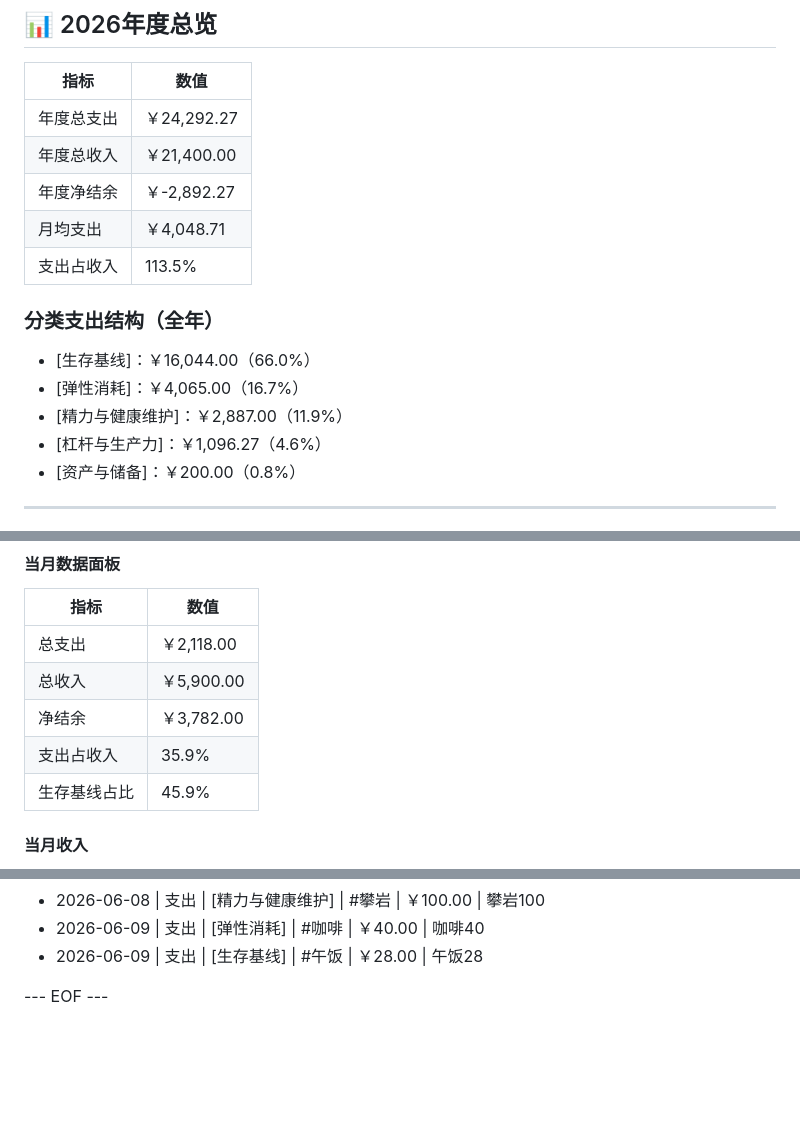
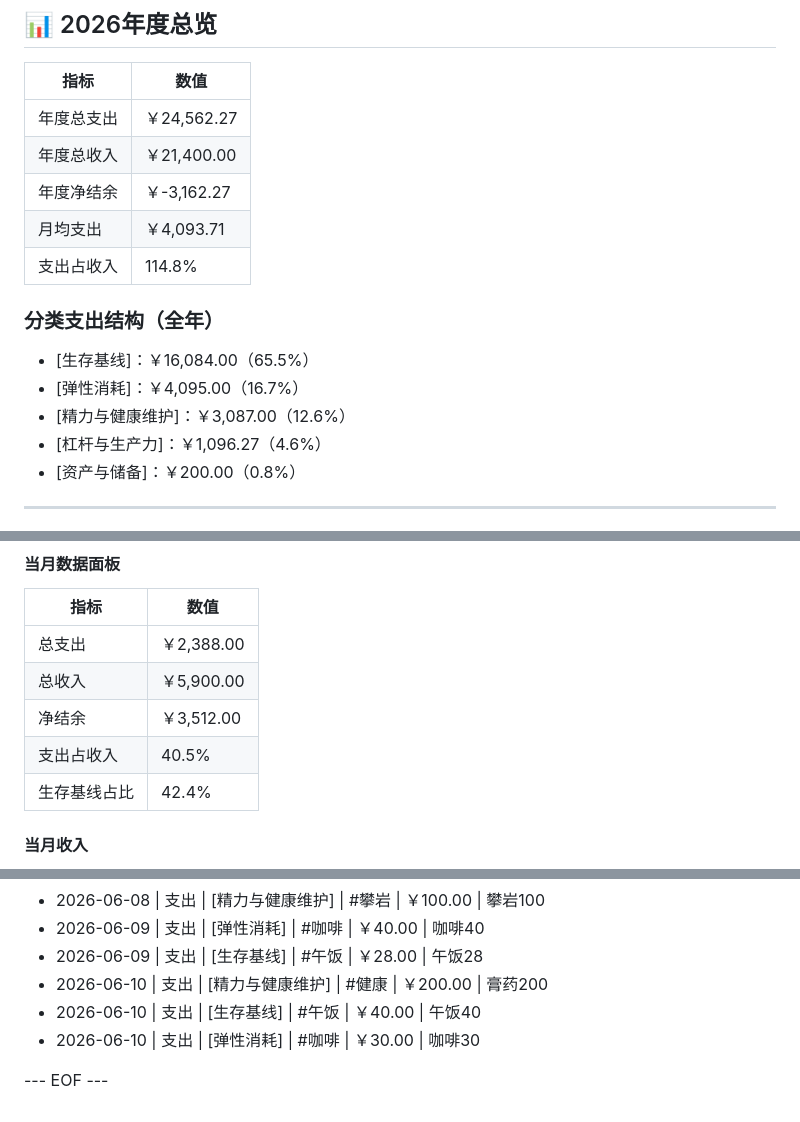
Before and after one commit to wuyaorui2001-crypto/finance-ledger-v3, a Markdown page: 2026.md, 3 parts joined by grey strips. Drawn GitHub-style; blank space fills up the shorter version.

Commit message:
自动同步: 2026-06-10 记账 @ 膏药/午饭/咖啡
Co-authored-by: Cursor <cursoragent@cursor.com>

```diff
--- a/2026.md
+++ b/2026.md
@@ -23,16 +23,16 @@ status: active
 
 | 指标 | 数值 |
 |------|------|
-| 年度总支出 | ￥24,292.27 |
+| 年度总支出 | ￥24,562.27 |
 | 年度总收入 | ￥21,400.00 |
-| 年度净结余 | ￥-2,892.27 |
-| 月均支出 | ￥4,048.71 |
-| 支出占收入 | 113.5% |
+| 年度净结余 | ￥-3,162.27 |
+| 月均支出 | ￥4,093.71 |
+| 支出占收入 | 114.8% |
 
 ### 分类支出结构（全年）
-- [生存基线]：￥16,044.00（66.0%）
-- [弹性消耗]：￥4,065.00（16.7%）
-- [精力与健康维护]：￥2,887.00（11.9%）
+- [生存基线]：￥16,084.00（65.5%）
+- [弹性消耗]：￥4,095.00（16.7%）
+- [精力与健康维护]：￥3,087.00（12.6%）
 - [杠杆与生产力]：￥1,096.27（4.6%）
 - [资产与储备]：￥200.00（0.8%）
 
@@ -538,11 +538,11 @@ status: active
 #### 当月数据面板
 | 指标 | 数值 |
 |------|------|
-| 总支出 | ￥2,118.00 |
+| 总支出 | ￥2,388.00 |
 | 总收入 | ￥5,900.00 |
-| 净结余 | ￥3,782.00 |
-| 支出占收入 | 35.9% |
-| 生存基线占比 | 45.9% |
+| 净结余 | ￥3,512.00 |
+| 支出占收入 | 40.5% |
+| 生存基线占比 | 42.4% |
 
 #### 当月收入
 - 2026-06-01 | 收入 | [资金流入] | #工资 | ￥3,100.00 | 6月工资
@@ -579,5 +579,8 @@ status: active
 - 2026-06-08 | 支出 | [精力与健康维护] | #攀岩 | ￥100.00 | 攀岩100
 - 2026-06-09 | 支出 | [弹性消耗] | #咖啡 | ￥40.00 | 咖啡40
 - 2026-06-09 | 支出 | [生存基线] | #午饭 | ￥28.00 | 午饭28
+- 2026-06-10 | 支出 | [精力与健康维护] | #健康 | ￥200.00 | 膏药200
+- 2026-06-10 | 支出 | [生存基线] | #午饭 | ￥40.00 | 午饭40
+- 2026-06-10 | 支出 | [弹性消耗] | #咖啡 | ￥30.00 | 咖啡30
 
 --- EOF ---
```
